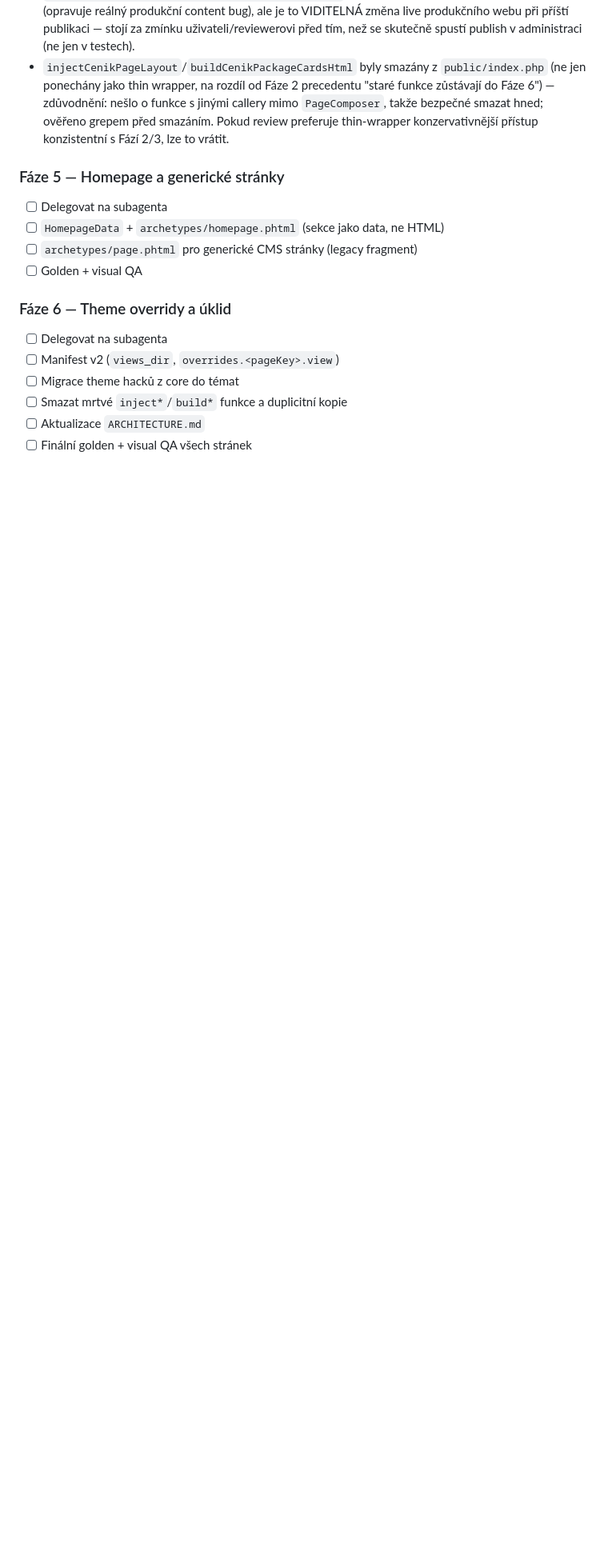
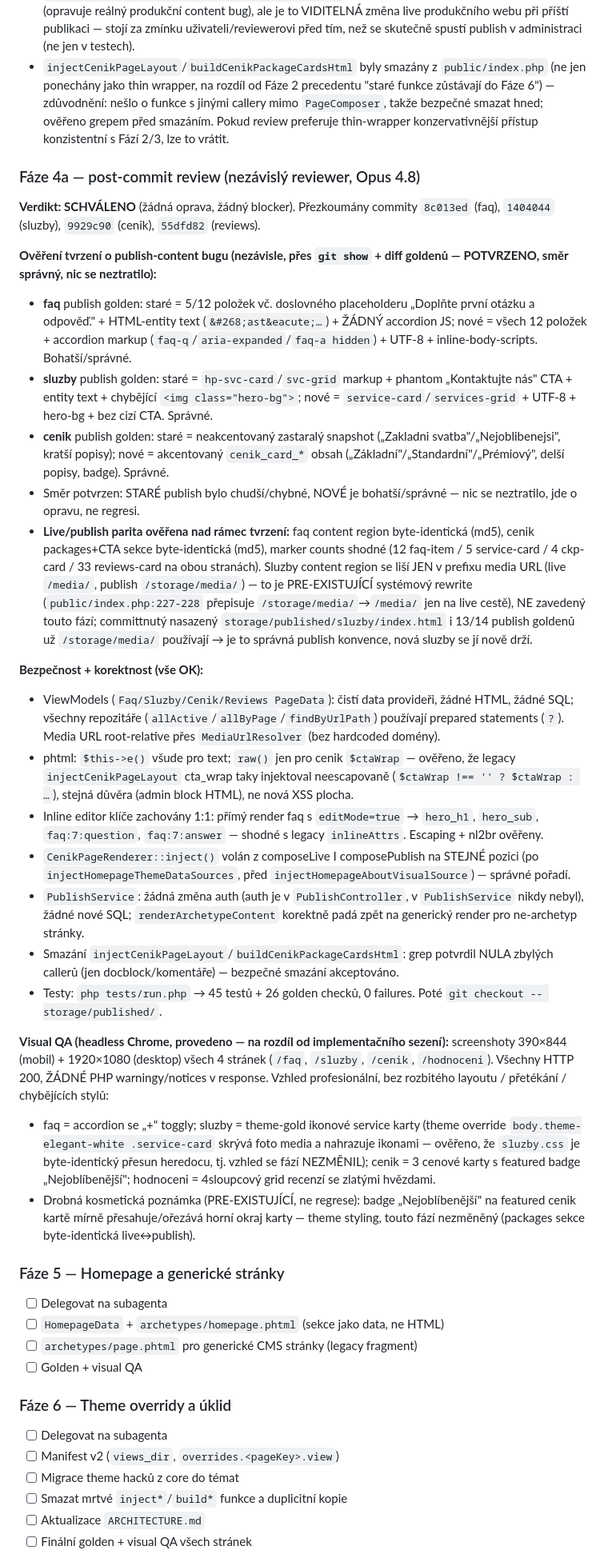
Before and after one commit to sigurdcz/rbvideosphotos, a Markdown page: UKOL.md, the part around the change. Shown at 80% size. Rendered like a GitHub page; blank space fills up the shorter version.

Commit message:
docs(ukol): record phase 4a post-commit review verdict (SCHVALENO)
Independent post-commit review of phase 4a (faq/sluzby/cenik/reviews
archetypes, commits 8c013ed/1404044/9929c90/55dfd82): verified the
publish-content bug claim (old publish poorer/incorrect, new richer/
correct, nothing lost), live/publish parity, security (prepared
statements, escaping, preserved inline-editor keys, untouched auth),
zero remaining callers of the deleted cenik globals, 45 tests + 26
golden checks pass, and headless-Chrome visual QA at 390x844 + 1920x1080
on all four pages. No blocker, no fix needed.

Co-Authored-By: Claude Sonnet 5 <noreply@anthropic.com>

```diff
--- a/UKOL.md
+++ b/UKOL.md
@@ -194,6 +194,30 @@ Rozlišení NENÍ v `PageComposer`, ale UPSTREAM od něj — na kroku aplikace l
 - **Publish výstup se reálně změnil** pro faq/sluzby/cenik (viz Golden poznámky výše) — to znamená, že PŘI DALŠÍM SKUTEČNÉM `publishSite()` (ne testu) se `storage/published/{faq,sluzby,cenik}/index.html` přepíší na bohatší obsah. To je zamýšlené (opravuje reálný produkční content bug), ale je to VIDITELNÁ změna live produkčního webu při příští publikaci — stojí za zmínku uživateli/reviewerovi před tím, než se skutečně spustí publish v administraci (ne jen v testech).
 - `injectCenikPageLayout`/`buildCenikPackageCardsHtml` byly smazány z `public/index.php` (ne jen ponechány jako thin wrapper, na rozdíl od Fáze 2 precedentu "staré funkce zůstávají do Fáze 6") — zdůvodnění: nešlo o funkce s jinými callery mimo `PageComposer`, takže bezpečné smazat hned; ověřeno grepem před smazáním. Pokud review preferuje thin-wrapper konzervativnější přístup konzistentní s Fází 2/3, lze to vrátit.
 
+### Fáze 4a — post-commit review (nezávislý reviewer, Opus 4.8)
+
+**Verdikt: SCHVÁLENO** (žádná oprava, žádný blocker). Přezkoumány commity `8c013ed` (faq), `1404044` (sluzby), `9929c90` (cenik), `55dfd82` (reviews).
+
+**Ověření tvrzení o publish-content bugu (nezávisle, přes `git show` + diff goldenů — POTVRZENO, směr správný, nic se neztratilo):**
+- **faq** publish golden: staré = 5/12 položek vč. doslovného placeholderu „Doplňte první otázku a odpověď." + HTML-entity text (`&#268;ast&eacute;…`) + ŽÁDNÝ accordion JS; nové = všech 12 položek + accordion markup (`faq-q`/`aria-expanded`/`faq-a hidden`) + UTF-8 + inline-body-scripts. Bohatší/správné.
+- **sluzby** publish golden: staré = `hp-svc-card`/`svc-grid` markup + phantom „Kontaktujte nás" CTA + entity text + chybějící `<img class="hero-bg">`; nové = `service-card`/`services-grid` + UTF-8 + hero-bg + bez cizí CTA. Správné.
+- **cenik** publish golden: staré = neakcentovaný zastaralý snapshot („Zakladni svatba"/„Nejoblibenejsi", kratší popisy); nové = akcentovaný `cenik_card_*` obsah („Základní"/„Standardní"/„Prémiový", delší popisy, badge). Správné.
+- Směr potvrzen: STARÉ publish bylo chudší/chybné, NOVÉ je bohatší/správné — nic se neztratilo, jde o opravu, ne regresi.
+- **Live/publish parita ověřena nad rámec tvrzení:** faq content region byte-identická (md5), cenik packages+CTA sekce byte-identická (md5), marker counts shodné (12 faq-item / 5 service-card / 4 ckp-card / 33 reviews-card na obou stranách). Sluzby content region se liší JEN v prefixu media URL (live `/media/`, publish `/storage/media/`) — to je PRE-EXISTUJÍCÍ systémový rewrite (`public/index.php:227-228` přepisuje `/storage/media/`→`/media/` jen na live cestě), NE zavedený touto fází; committnutý nasazený `storage/published/sluzby/index.html` i 13/14 publish goldenů už `/storage/media/` používají → je to správná publish konvence, nová sluzby se jí nově drží.
+
+**Bezpečnost + korektnost (vše OK):**
+- ViewModels (`Faq/Sluzby/Cenik/Reviews PageData`): čistí data provideři, žádné HTML, žádné SQL; všechny repozitáře (`allActive`/`allByPage`/`findByUrlPath`) používají prepared statements (`?`). Media URL root-relative přes `MediaUrlResolver` (bez hardcoded domény).
+- phtml: `$this->e()` všude pro text; `raw()` jen pro cenik `$ctaWrap` — ověřeno, že legacy `injectCenikPageLayout` cta_wrap taky injektoval neescapovaně (`$ctaWrap !== '' ? $ctaWrap : …`), stejná důvěra (admin block HTML), ne nová XSS plocha.
+- Inline editor klíče zachovány 1:1: přímý render faq s `editMode=true` → `hero_h1`, `hero_sub`, `faq:7:question`, `faq:7:answer` — shodné s legacy `inlineAttrs`. Escaping + nl2br ověřeny.
+- `CenikPageRenderer::inject()` volán z composeLive I composePublish na STEJNÉ pozici (po `injectHomepageThemeDataSources`, před `injectHomepageAboutVisualSource`) — správné pořadí.
+- `PublishService`: žádná změna auth (auth je v `PublishController`, v `PublishService` nikdy nebyl), žádné nové SQL; `renderArchetypeContent` korektně padá zpět na generický render pro ne-archetyp stránky.
+- Smazání `injectCenikPageLayout`/`buildCenikPackageCardsHtml`: grep potvrdil NULA zbylých callerů (jen docblock/komentáře) — bezpečné smazání akceptováno.
+- Testy: `php tests/run.php` → 45 testů + 26 golden checků, 0 failures. Poté `git checkout -- storage/published/`.
+
+**Visual QA (headless Chrome, provedeno — na rozdíl od implementačního sezení):** screenshoty 390×844 (mobil) + 1920×1080 (desktop) všech 4 stránek (`/faq`, `/sluzby`, `/cenik`, `/hodnoceni`). Všechny HTTP 200, ŽÁDNÉ PHP warningy/notices v response. Vzhled profesionální, bez rozbitého layoutu / přetékání / chybějících stylů:
+- faq = accordion se „+" toggly; sluzby = theme-gold ikonové service karty (theme override `body.theme-elegant-white .service-card` skrývá foto media a nahrazuje ikonami — ověřeno, že `sluzby.css` je byte-identický přesun heredocu, tj. vzhled se fází NEZMĚNIL); cenik = 3 cenové karty s featured badge „Nejoblíbenější"; hodnoceni = 4sloupcový grid recenzí se zlatými hvězdami.
+- Drobná kosmetická poznámka (PRE-EXISTUJÍCÍ, ne regrese): badge „Nejoblíbenější" na featured cenik kartě mírně přesahuje/ořezává horní okraj karty — theme styling, touto fází nezměněný (packages sekce byte-identická live↔publish).
+
 ### Fáze 5 — Homepage a generické stránky
 - [ ] Delegovat na subagenta
 - [ ] `HomepageData` + `archetypes/homepage.phtml` (sekce jako data, ne HTML)
```
